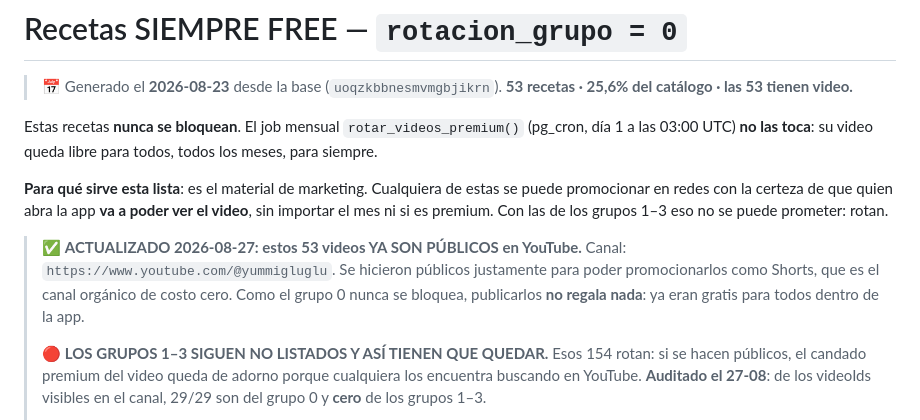
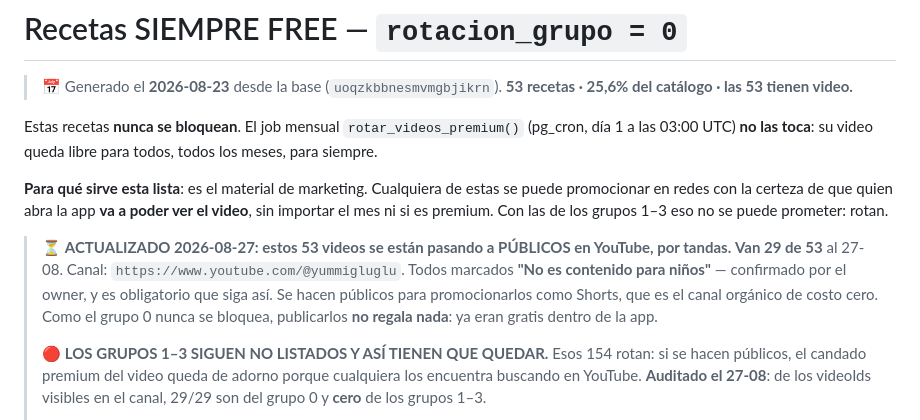
Before and after one commit to Samuel551/yummigluglu, a Markdown page: docs/recetas-siempre-free.md, the part around the change. GitHub-like rendering.

Commit message:
docs(contenido): van 29 de 53 videos publicos, se suben por tandas

```diff
--- a/docs/recetas-siempre-free.md
+++ b/docs/recetas-siempre-free.md
@@ -10,10 +10,11 @@ Estas recetas **nunca se bloquean**. El job mensual `rotar_videos_premium()` (pg
 en redes con la certeza de que quien abra la app **va a poder ver el video**, sin importar el mes ni
 si es premium. Con las de los grupos 1–3 eso no se puede prometer: rotan.
 
-> ✅ **ACTUALIZADO 2026-08-27: estos 53 videos YA SON PÚBLICOS en YouTube.** Canal:
-> `https://www.youtube.com/@yummigluglu`. Se hicieron públicos justamente para poder promocionarlos
-> como Shorts, que es el canal orgánico de costo cero. Como el grupo 0 nunca se bloquea, publicarlos
-> **no regala nada**: ya eran gratis para todos dentro de la app.
+> ⏳ **ACTUALIZADO 2026-08-27: estos 53 videos se están pasando a PÚBLICOS en YouTube, por tandas.**
+> **Van 29 de 53** al 27-08. Canal: `https://www.youtube.com/@yummigluglu`. Todos marcados
+> **"No es contenido para niños"** — confirmado por el owner, y es obligatorio que siga así.
+> Se hacen públicos para promocionarlos como Shorts, que es el canal orgánico de costo cero.
+> Como el grupo 0 nunca se bloquea, publicarlos **no regala nada**: ya eran gratis dentro de la app.
 >
 > 🔴 **LOS GRUPOS 1–3 SIGUEN NO LISTADOS Y ASÍ TIENEN QUE QUEDAR.** Esos 154 rotan: si se hacen
 > públicos, el candado premium del video queda de adorno porque cualquiera los encuentra buscando en
```
